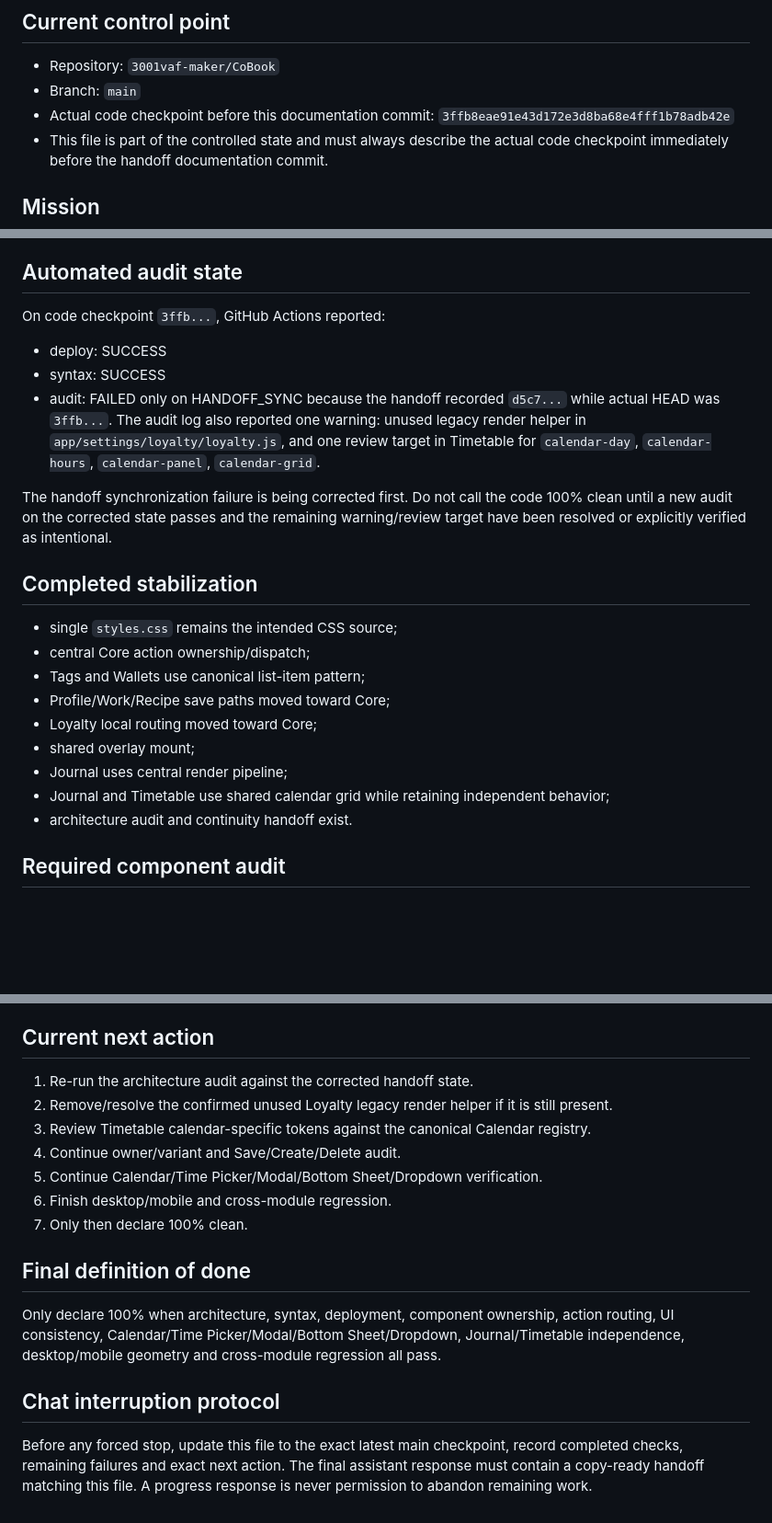
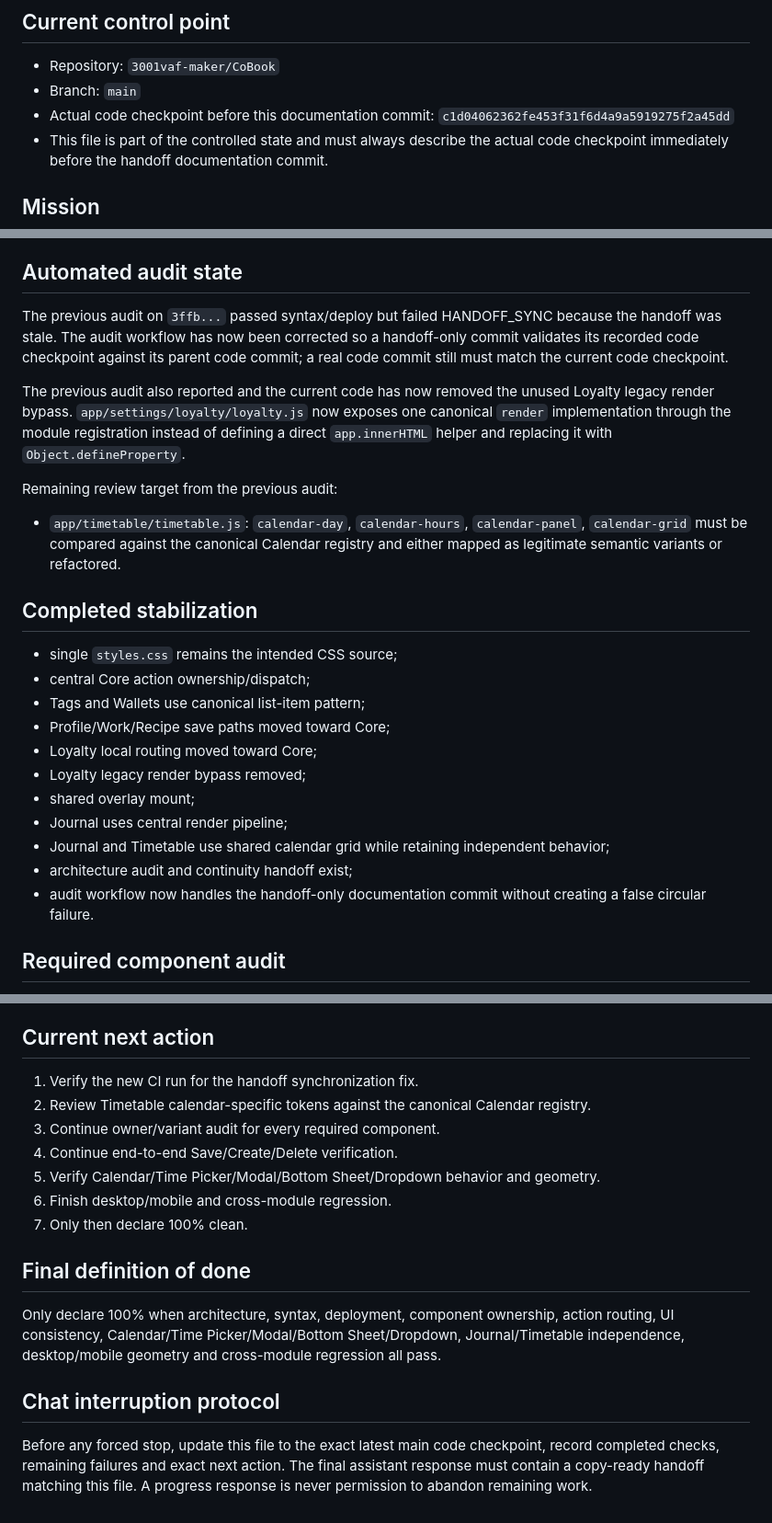
Before and after one commit to 3001vaf-maker/CoBook, a Markdown page: COBOOK_HANDOFF.md, 3 parts joined by grey strips. Shown at 92% size. Rendered like a GitHub page; blank space fills up the shorter version.

Commit message:
docs: sync handoff after Loyalty cleanup

```diff
--- a/COBOOK_HANDOFF.md
+++ b/COBOOK_HANDOFF.md
@@ -3,7 +3,7 @@
 ## Current control point
 - Repository: `3001vaf-maker/CoBook`
 - Branch: `main`
-- Actual code checkpoint before this documentation commit: `3ffb8eae91e43d172e3d8ba68e4fff1b78adb42e`
+- Actual code checkpoint before this documentation commit: `c1d04062362fe453f31f6d4a9a5919275f2a45dd`
 - This file is part of the controlled state and must always describe the actual code checkpoint immediately before the handoff documentation commit.
 
 ## Mission
@@ -25,13 +25,12 @@ If chat ends, next chat reads this file and continues from the exact checkpoint;
 - Fix primary sources; no CSS overrides, duplicate components, local routers or workaround layers.
 
 ## Automated audit state
-On code checkpoint `3ffb...`, GitHub Actions reported:
-- deploy: SUCCESS
-- syntax: SUCCESS
-- audit: FAILED only on HANDOFF_SYNC because the handoff recorded `d5c7...` while actual HEAD was `3ffb...`.
-The audit log also reported one warning: unused legacy render helper in `app/settings/loyalty/loyalty.js`, and one review target in Timetable for `calendar-day`, `calendar-hours`, `calendar-panel`, `calendar-grid`.
+The previous audit on `3ffb...` passed syntax/deploy but failed HANDOFF_SYNC because the handoff was stale. The audit workflow has now been corrected so a handoff-only commit validates its recorded code checkpoint against its parent code commit; a real code commit still must match the current code checkpoint.
 
-The handoff synchronization failure is being corrected first. Do not call the code 100% clean until a new audit on the corrected state passes and the remaining warning/review target have been resolved or explicitly verified as intentional.
+The previous audit also reported and the current code has now removed the unused Loyalty legacy render bypass. `app/settings/loyalty/loyalty.js` now exposes one canonical `render` implementation through the module registration instead of defining a direct `app.innerHTML` helper and replacing it with `Object.defineProperty`.
+
+Remaining review target from the previous audit:
+- `app/timetable/timetable.js`: `calendar-day`, `calendar-hours`, `calendar-panel`, `calendar-grid` must be compared against the canonical Calendar registry and either mapped as legitimate semantic variants or refactored.
 
 ## Completed stabilization
 - single `styles.css` remains the intended CSS source;
@@ -39,10 +38,12 @@ The handoff synchronization failure is being corrected first. Do not call the co
 - Tags and Wallets use canonical list-item pattern;
 - Profile/Work/Recipe save paths moved toward Core;
 - Loyalty local routing moved toward Core;
+- Loyalty legacy render bypass removed;
 - shared overlay mount;
 - Journal uses central render pipeline;
 - Journal and Timetable use shared calendar grid while retaining independent behavior;
-- architecture audit and continuity handoff exist.
+- architecture audit and continuity handoff exist;
+- audit workflow now handles the handoff-only documentation commit without creating a false circular failure.
 
 ## Required component audit
 BUTTONS; LISTS; FOLDERS; CARDS; FIELDS; SELECT; TEXTAREA; MODALS; BOTTOM SHEETS; DROPDOWNS; DATE PICKER; TIME PICKER; CALENDAR; JOURNAL; TIMETABLE; PROFILE; SERVICE; WORK MATERIALS; DOCUMENTS; LOYALTY; TAGS; WALLETS; CLIENTS; NAVIGATION; MOBILE GEOMETRY; TYPOGRAPHY.
@@ -60,11 +61,11 @@ Trace and verify every important Save/Create/Delete/navigation/calendar/time/mod
 6. Final cross-module regression and clean launch
 
 ## Current next action
-1. Re-run the architecture audit against the corrected handoff state.
-2. Remove/resolve the confirmed unused Loyalty legacy render helper if it is still present.
-3. Review Timetable calendar-specific tokens against the canonical Calendar registry.
-4. Continue owner/variant and Save/Create/Delete audit.
-5. Continue Calendar/Time Picker/Modal/Bottom Sheet/Dropdown verification.
+1. Verify the new CI run for the handoff synchronization fix.
+2. Review Timetable calendar-specific tokens against the canonical Calendar registry.
+3. Continue owner/variant audit for every required component.
+4. Continue end-to-end Save/Create/Delete verification.
+5. Verify Calendar/Time Picker/Modal/Bottom Sheet/Dropdown behavior and geometry.
 6. Finish desktop/mobile and cross-module regression.
 7. Only then declare 100% clean.
 
@@ -72,4 +73,4 @@ Trace and verify every important Save/Create/Delete/navigation/calendar/time/mod
 Only declare 100% when architecture, syntax, deployment, component ownership, action routing, UI consistency, Calendar/Time Picker/Modal/Bottom Sheet/Dropdown, Journal/Timetable independence, desktop/mobile geometry and cross-module regression all pass.
 
 ## Chat interruption protocol
-Before any forced stop, update this file to the exact latest main checkpoint, record completed checks, remaining failures and exact next action. The final assistant response must contain a copy-ready handoff matching this file. A progress response is never permission to abandon remaining work.
+Before any forced stop, update this file to the exact latest main code checkpoint, record completed checks, remaining failures and exact next action. The final assistant response must contain a copy-ready handoff matching this file. A progress response is never permission to abandon remaining work.
```
